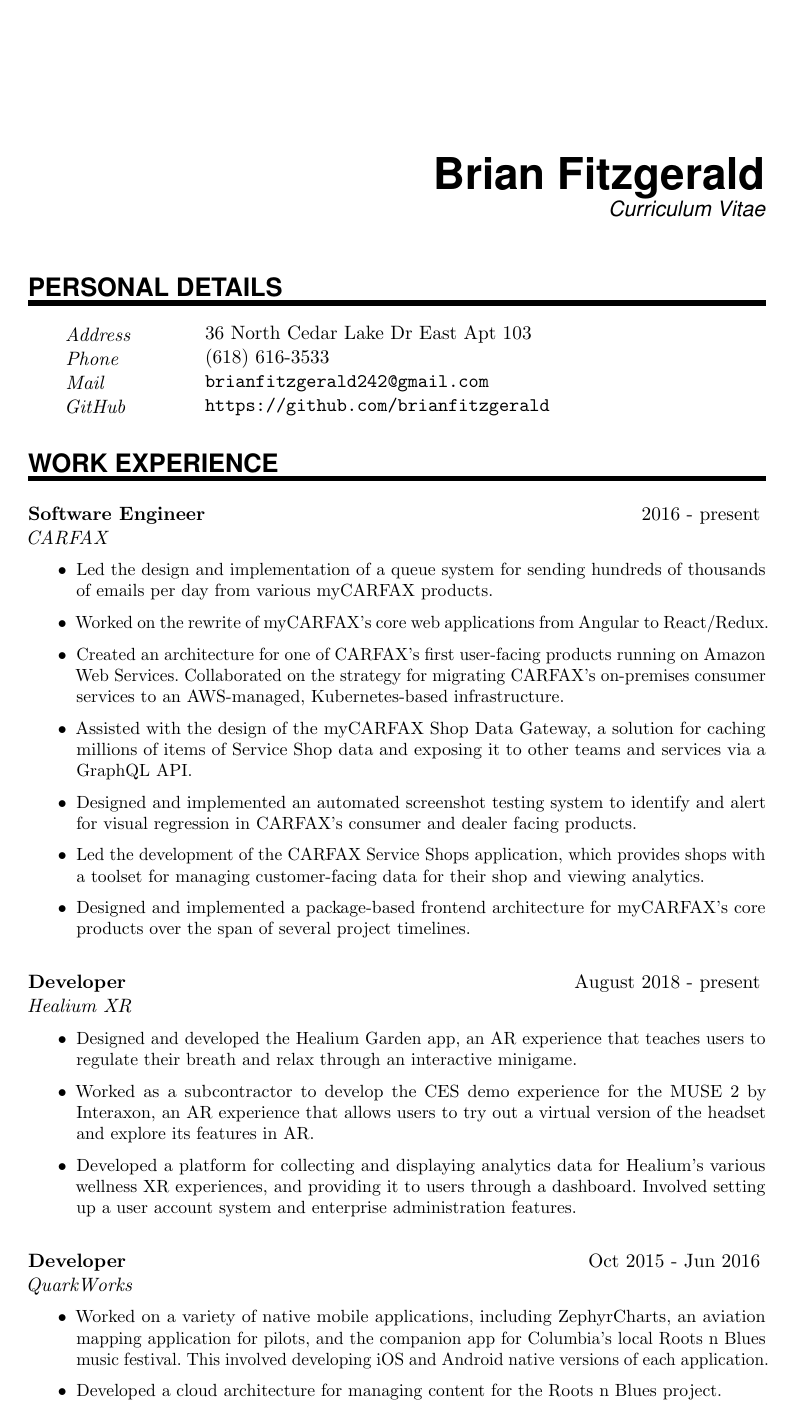
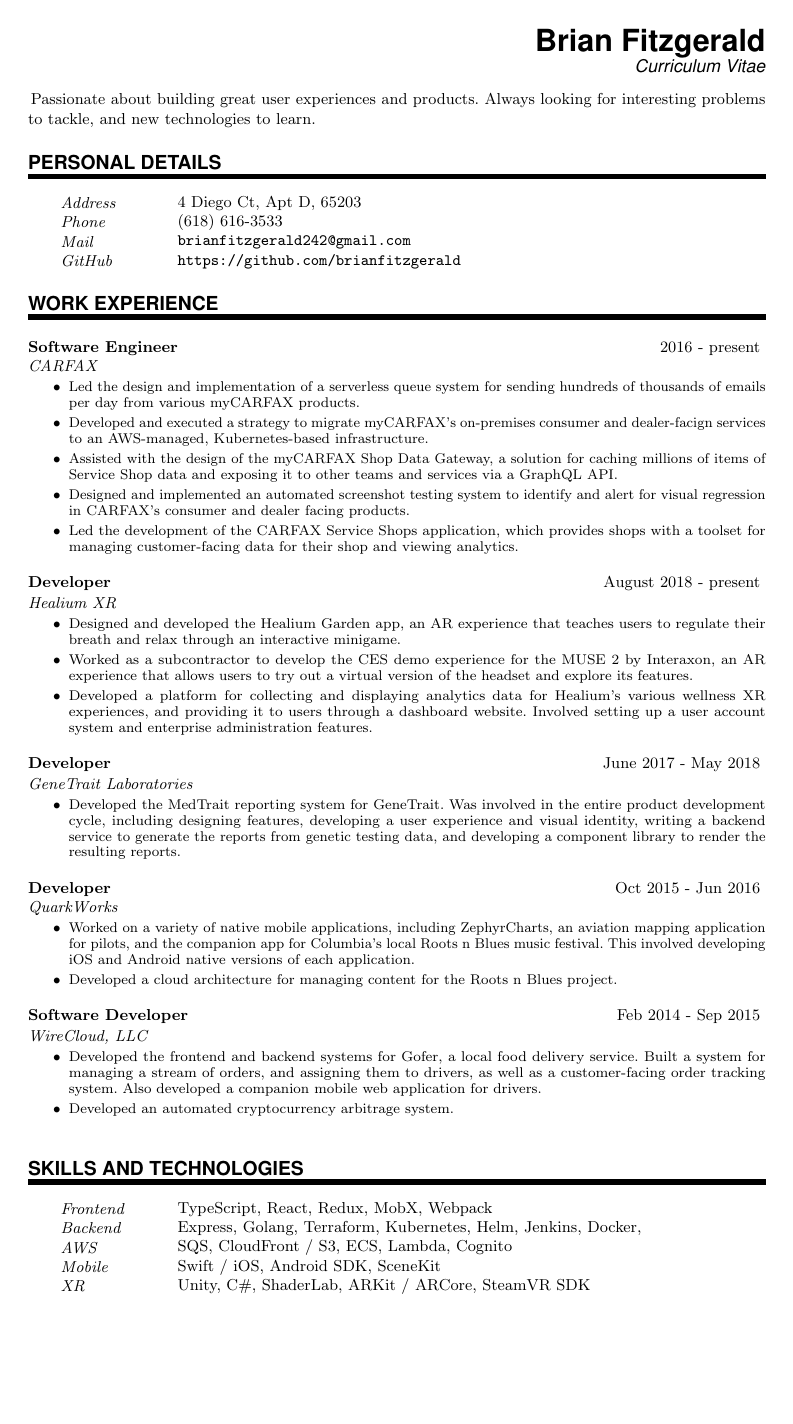
Before and after one commit to brianfitzgerald/resume, a LaTeX CV (resume.tex): page 1 of 2 before the commit and the whole page after it. Compiled offline with pdfLaTeX.

Commit message:
one page

```diff
--- a/resume.tex
+++ b/resume.tex
@@ -22,17 +22,20 @@
 % http://en.wikibooks.org/wiki/LaTeX
 %
 %%%%%%%%%%%%%%%%%%%%%%%%%%%%%%%%%%%%%%%%%%%%%%%%%%%%%%%%%%%%%%%%%%%%%%
-\documentclass[paper=a4,fontsize=11pt]{scrartcl} % KOMA-article class
+\documentclass[paper=a4,fontsize=9pt]{scrartcl} % KOMA-article class
 
 	\usepackage[english]{babel}
 	\usepackage[utf8x]{inputenc}
-	\usepackage[protrusion=true,expansion=true]{microtype}
+	\usepackage[protrusion=false,expansion=true]{microtype}
 	\usepackage{amsmath,amsfonts,amsthm}     % Math packages
 	\usepackage{graphicx}                    % Enable pdflatex
 	\usepackage[svgnames]{xcolor}            % Colors by their 'svgnames'
 	\usepackage{geometry}
-		\textheight=700px                    % Saving trees ;-)
+		\textheight=1400px                    % Saving trees ;-)
 	\usepackage{url}
+	\geometry{
+		top=10mm,
+	}
 
 	\frenchspacing              % Better looking spacings after periods
 	\pagestyle{empty}           % No pagenumbers/headers/footers
@@ -49,7 +52,7 @@
 	%%% ------------------------------------------------------------
 	\newlength{\spacebox}
 	\settowidth{\spacebox}{8888888888}			% Box to align text
-	\newcommand{\sepspace}{\vspace*{1em}}		% Vertical space macro
+	\newcommand{\sepspace}{\vspace*{0.8em}}		% Vertical space macro
 
 	\newcommand{\MyName}[1]{ % Name
 			\Huge \usefont{OT1}{phv}{b}{n} \hfill #1
@@ -66,6 +69,12 @@
 			\parbox{\spacebox}{        % Box to align text
 			\textit{#1}}		       % Entry name (birth, address, etc.)
 			\hspace{1.5em} #2 \par}    % Entry value
+
+	\newcommand{\PersonalStatement}[2]{
+			\noindent\hangindent=0em\hangafter=0 % Indentation
+			\parbox{\spacebox}{        % Box to align text
+			\textit{#1}}		       % Entry name (birth, address, etc.)
+			\hspace{-5.5em} #2 \par}    % Entry value
 
 	\newcommand{\SkillsEntry}[2]{      % Same as \PersonalEntry
 			\noindent\hangindent=2em\hangafter=0 % Indentation
@@ -103,11 +112,14 @@
 
 	\sepspace
 
+	\PersonalStatement{}{Passionate about building great user experiences and products. Always looking for interesting problems to tackle, and new technologies to learn.}
+
+
 	%%% Personal details
 	%%% ------------------------------------------------------------
 	\NewPart{Personal details}{}
 
-	\PersonalEntry{Address}{36 North Cedar Lake Dr East Apt 103}
+	\PersonalEntry{Address}{4 Diego Ct, Apt D, 65203}
 	\PersonalEntry{Phone}{(618) 616-3533}
 	\PersonalEntry{Mail}{\url{brianfitzgerald242@gmail.com}}
 	\PersonalEntry{GitHub}{\url{https://github.com/brianfitzgerald}}
@@ -118,13 +130,11 @@
 
 	\WorkEntry{Software Engineer}{2016 - present}{CARFAX}{
 		\begin{itemize}
-			\item Led the design and implementation of a queue system for sending hundreds of thousands of emails per day from various myCARFAX products.
-			\item Worked on the rewrite of myCARFAX's core web applications from Angular to React/Redux.
-			\item Created an architecture for one of CARFAX's first user-facing products running on Amazon Web Services. Collaborated on the strategy for migrating CARFAX's on-premises consumer services to an AWS-managed, Kubernetes-based infrastructure.
+			\item Led the design and implementation of a serverless queue system for sending hundreds of thousands of emails per day from various myCARFAX products.
+			\item Developed and executed a strategy to migrate myCARFAX's on-premises consumer and dealer-facign services to an AWS-managed, Kubernetes-based infrastructure.
 			\item Assisted with the design of the myCARFAX Shop Data Gateway, a solution for caching millions of items of Service Shop data and exposing it to other teams and services via a GraphQL API.
 			\item Designed and implemented an automated screenshot testing system to identify and alert for visual regression in CARFAX's consumer and dealer facing products.
 			\item Led the development of the CARFAX Service Shops application, which provides shops with a toolset for managing customer-facing data for their shop and viewing analytics.
-			\item Designed and implemented a package-based frontend architecture for myCARFAX's core products over the span of several project timelines.
 		\end{itemize}
 	}
 	\sepspace
@@ -132,8 +142,15 @@
 	\WorkEntry{Developer}{August 2018 - present}{Healium XR}{
 		\begin{itemize}
 			\item Designed and developed the Healium Garden app, an AR experience that teaches users to regulate their breath and relax through an interactive minigame.
-			\item Worked as a subcontractor to develop the CES demo experience for the MUSE 2 by Interaxon, an AR experience that allows users to try out a virtual version of the headset and explore its features in AR.
-			\item Developed a platform for collecting and displaying analytics data for Healium's various wellness XR experiences, and providing it to users through a dashboard. Involved setting up a user account system and enterprise administration features.
+			\item Worked as a subcontractor to develop the CES demo experience for the MUSE 2 by Interaxon, an AR experience that allows users to try out a virtual version of the headset and explore its features.
+			\item Developed a platform for collecting and displaying analytics data for Healium's various wellness XR experiences, and providing it to users through a dashboard website. Involved setting up a user account system and enterprise administration features.
+		\end{itemize}
+	}
+	\sepspace
+
+	\WorkEntry{Developer}{June 2017 - May 2018}{GeneTrait Laboratories}{
+		\begin{itemize}
+			\item Developed the MedTrait reporting system for GeneTrait. Was involved in the entire product development cycle, including designing features, developing a user experience and visual identity, writing a backend service to generate the reports from genetic testing data, and developing a component library to render the resulting reports.
 		\end{itemize}
 	}
 	\sepspace
@@ -156,5 +173,6 @@
 
 	%%% Skills
 	%%% ------------------------------------------------------------
-	\NewPart{Skills}{}
+	\NewPart{Skills and Technologies}{}
 
+	\SkillsEntry{Frontend}{TypeScript, React, Redux, MobX, Webpack}
@@ -165,4 +179,5 @@
 
-	\SkillsEntry{Backend}{AWS / Terraform}
-	\SkillsEntry{}{Golang}
+	\SkillsEntry{Backend}{Express, Golang, Terraform, Kubernetes, Helm, Jenkins, Docker,}
+	\SkillsEntry{AWS}{SQS, CloudFront / S3, ECS, Lambda, Cognito}
 
+	\SkillsEntry{Mobile}{Swift / iOS, Android SDK, SceneKit}
@@ -172,4 +184,3 @@
 
-	\SkillsEntry{Mobile}{Swift}
-	\SkillsEntry{}{Android SDK}
+	\SkillsEntry{XR}{Unity, C\#, ShaderLab, ARKit / ARCore, SteamVR SDK}
 
```
Also changed, not shown: resume.pdf, resume.tex (17 more changed lines), 4 other files.
